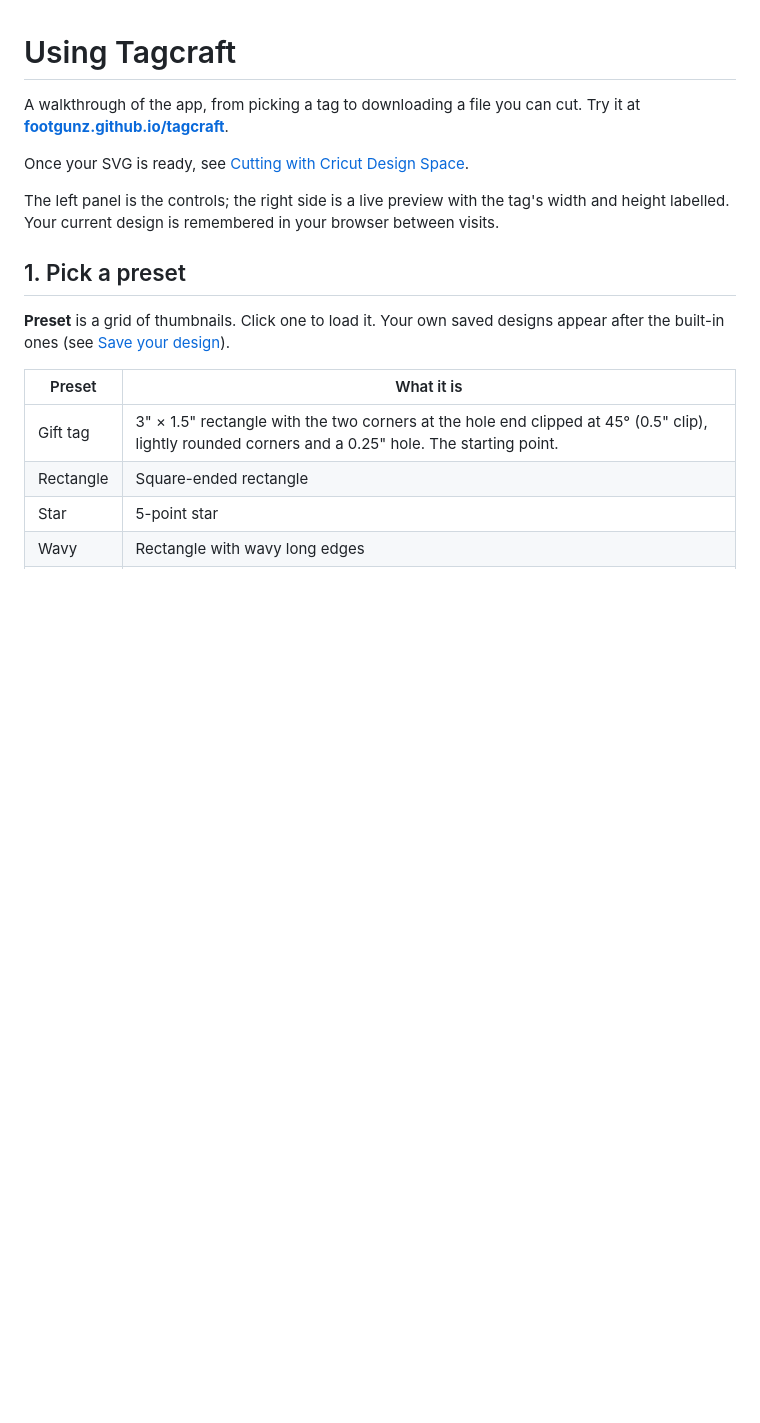
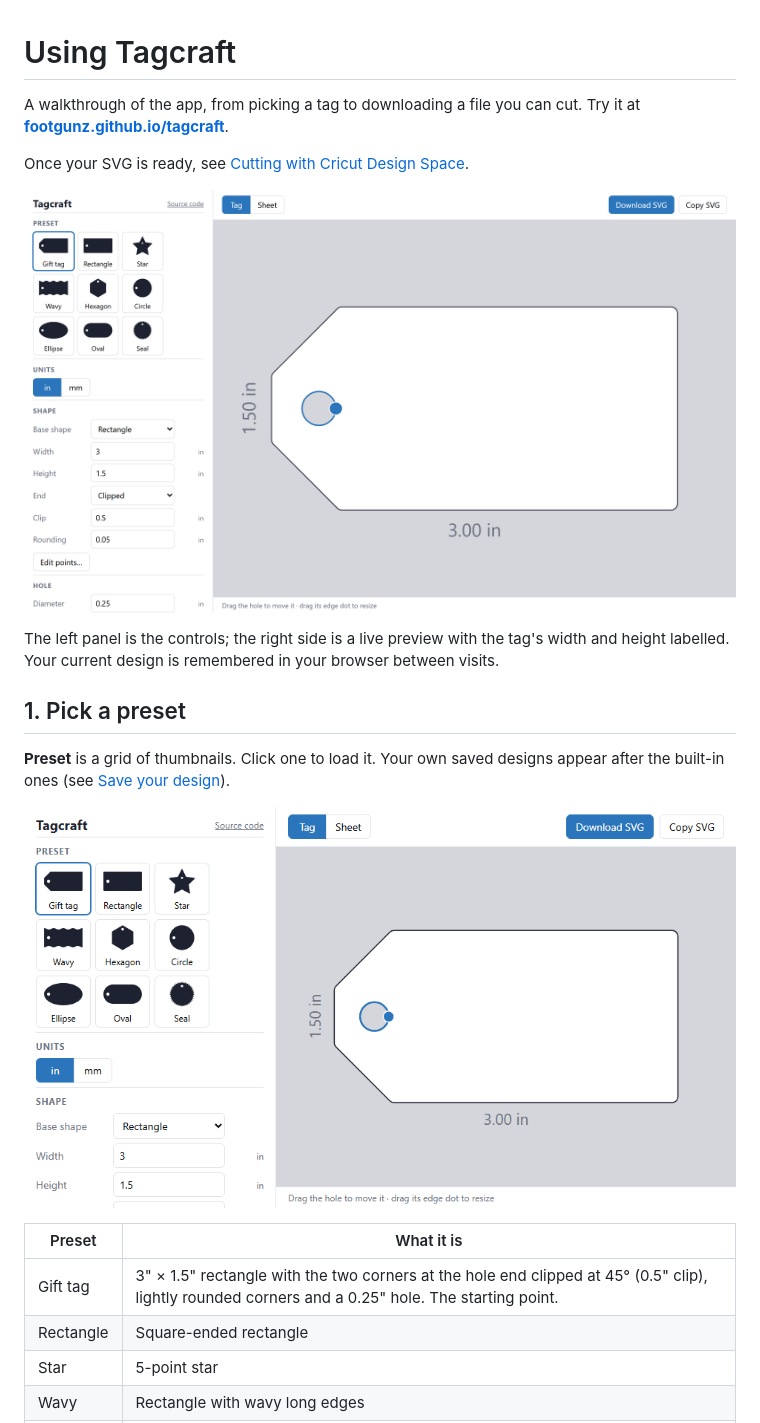
Before and after one commit to footgunz/tagcraft, a Markdown page: docs/guide.md, the part around one of its changes. Rendered like a GitHub page; pictures changed too: docs/assets/overview.png (added), docs/assets/presets.gif (added); blank space fills up the shorter version.

```diff
--- a/docs/guide.md
+++ b/docs/guide.md
@@ -4,11 +4,15 @@ A walkthrough of the app, from picking a tag to downloading a file you can cut.
 
 Once your SVG is ready, see [Cutting with Cricut Design Space](cricut.md).
 
+![The Tagcraft window](assets/overview.png)
+
 The left panel is the controls; the right side is a live preview with the tag's width and height labelled. Your current design is remembered in your browser between visits.
 
 ## 1. Pick a preset
 
 **Preset** is a grid of thumbnails. Click one to load it. Your own saved designs appear after the built-in ones (see [Save your design](#6-save-your-design)).
+
+![Clicking through the built-in presets](assets/presets.gif)
 
 | Preset | What it is |
 | --- | --- |
```
Also changed, not shown: other parts of docs/guide.md (+11 -1 lines), README.md (+10 -0 lines), docs/assets/edit-points.gif (added), docs/assets/hole.gif (added), docs/assets/shapes.gif (added), docs/assets/sheet.gif (added), 3 other files.
